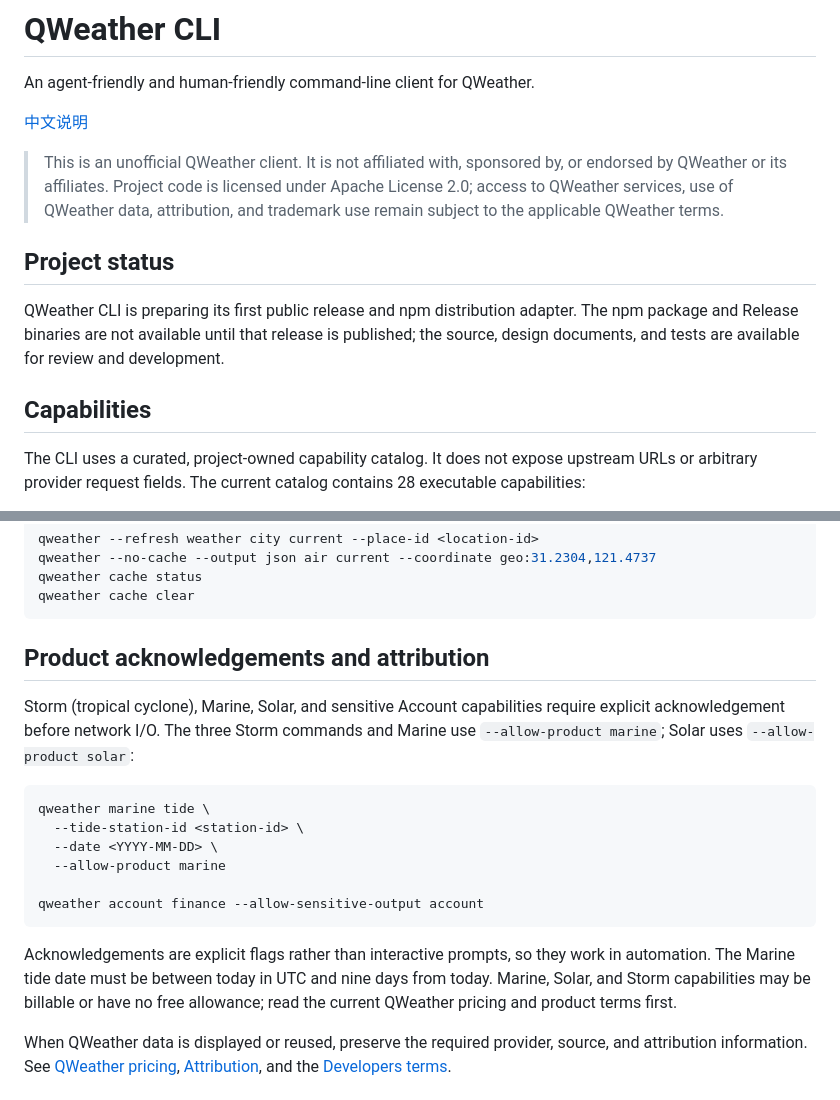
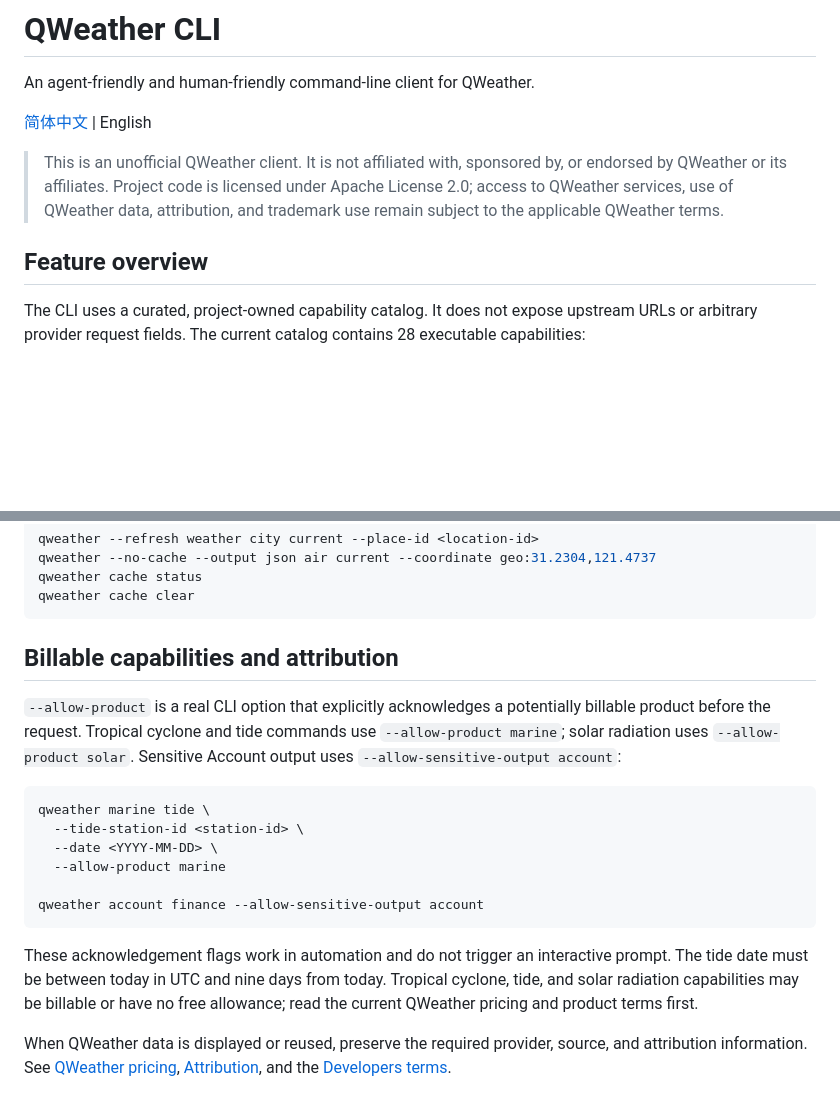
Before and after one commit to Nativu5/qweather-cli, a Markdown page: README_EN.md, 2 parts joined by grey strips. GitHub-like rendering; blank space fills up the shorter version.

````diff
--- a/README_EN.md
+++ b/README_EN.md
@@ -2,15 +2,11 @@
 
 An agent-friendly and human-friendly command-line client for QWeather.
 
-[中文说明](README.md)
+[简体中文](README.md) | English
 
 > This is an unofficial QWeather client. It is not affiliated with, sponsored by, or endorsed by QWeather or its affiliates. Project code is licensed under Apache License 2.0; access to QWeather services, use of QWeather data, attribution, and trademark use remain subject to the applicable QWeather terms.
 
-## Project status
-
-QWeather CLI is preparing its first public release and npm distribution adapter. The npm package and Release binaries are not available until that release is published; the source, design documents, and tests are available for review and development.
-
-## Capabilities
+## Feature overview
 
 The CLI uses a curated, project-owned capability catalog. It does not expose upstream URLs or arbitrary provider request fields. The current catalog contains 28 executable capabilities:
 
@@ -138,9 +95,9 @@ qweather cache status
 qweather cache clear
 ```
 
-## Product acknowledgements and attribution
+## Billable capabilities and attribution
 
-Storm (tropical cyclone), Marine, Solar, and sensitive Account capabilities require explicit acknowledgement before network I/O. The three Storm commands and Marine use `--allow-product marine`; Solar uses `--allow-product solar`:
+`--allow-product` is a real CLI option that explicitly acknowledges a potentially billable product before the request. Tropical cyclone and tide commands use `--allow-product marine`; solar radiation uses `--allow-product solar`. Sensitive Account output uses `--allow-sensitive-output account`:
 
 ```sh
 qweather marine tide \
@@ -151,7 +108,7 @@ qweather marine tide \
 qweather account finance --allow-sensitive-output account
 ```
 
-Acknowledgements are explicit flags rather than interactive prompts, so they work in automation. The Marine tide date must be between today in UTC and nine days from today. Marine, Solar, and Storm capabilities may be billable or have no free allowance; read the current QWeather pricing and product terms first.
+These acknowledgement flags work in automation and do not trigger an interactive prompt. The tide date must be between today in UTC and nine days from today. Tropical cyclone, tide, and solar radiation capabilities may be billable or have no free allowance; read the current QWeather pricing and product terms first.
 
 When QWeather data is displayed or reused, preserve the required provider, source, and attribution information. See [QWeather pricing](https://dev.qweather.com/docs/finance/pricing/), [Attribution](https://dev.qweather.com/docs/terms/attribution/), and the [Developers terms](https://dev.qweather.com/docs/terms/).
 
````
Also changed, not shown: other parts of README_EN.md (+7 -46 lines), README.md (+13 -56 lines).
